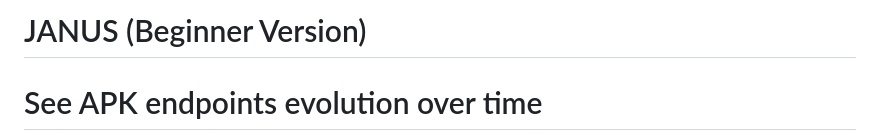
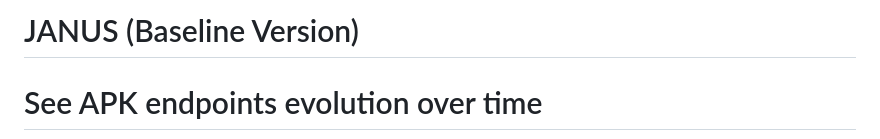
Before and after one commit to digisilk/janus-baseline, a Markdown page: README.md, the part around the change. GitHub-like rendering.

```diff
--- a/README.md
+++ b/README.md
@@ -1,5 +1,5 @@
 
-# JANUS (Beginner Version)
+# JANUS (Baseline Version)
 # See APK endpoints evolution over time
 
 ![Sponsors](./sponsors.png)
```
